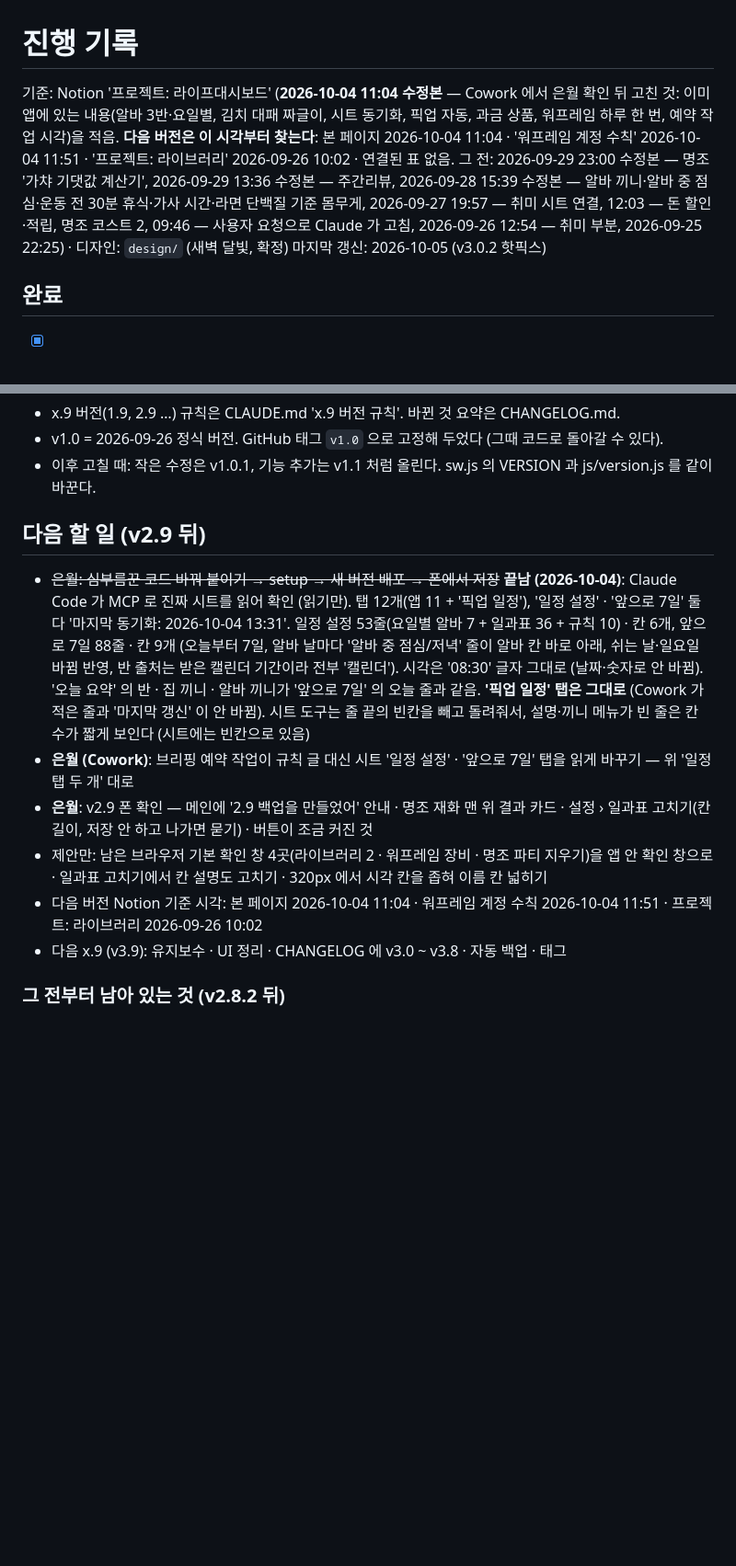
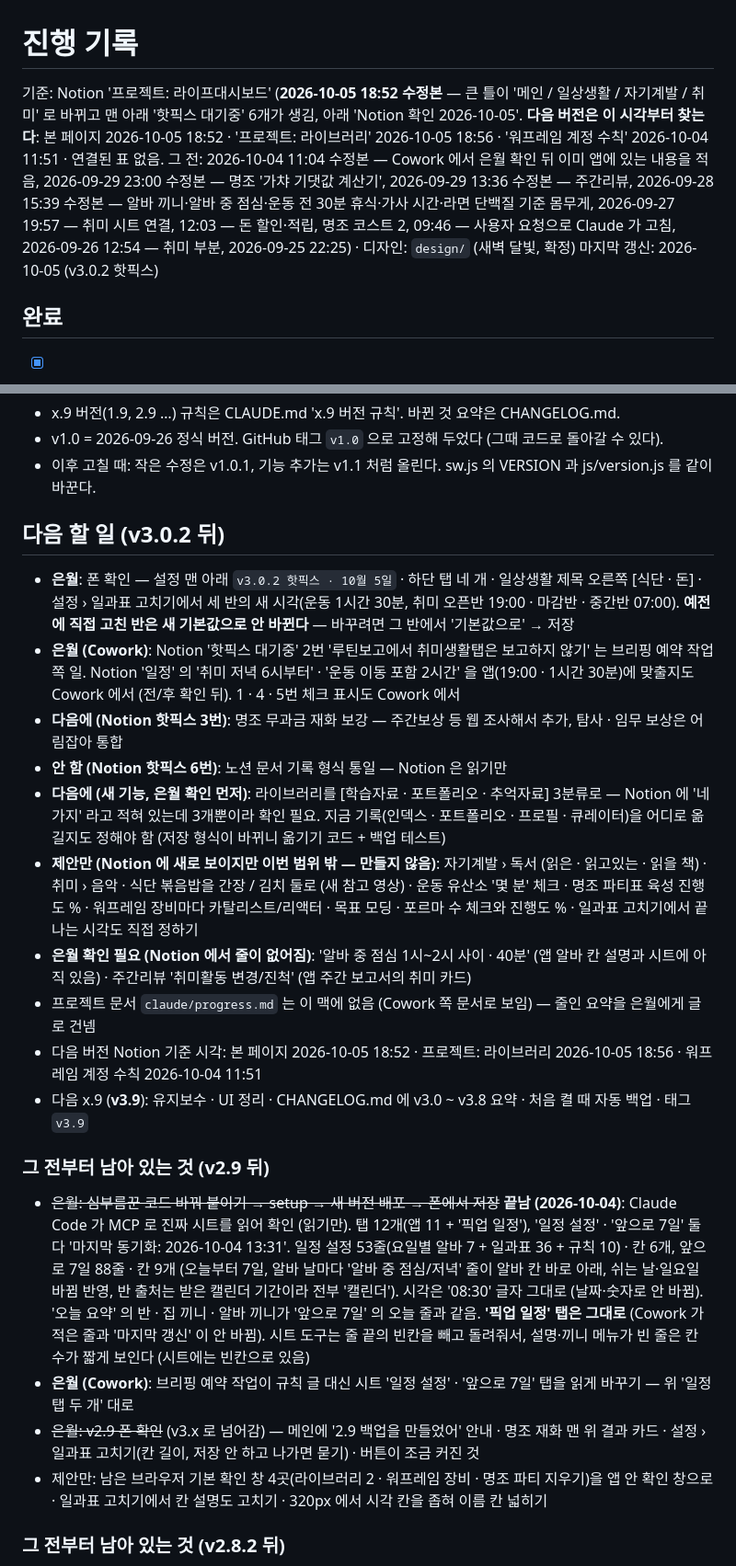
Before and after one commit to sasaway/life-dashboard, a Markdown page: PROGRESS.md, 2 parts joined by grey strips. Shown at 92% size. Drawn GitHub-style; blank space fills up the shorter version.

Commit message:
docs(progress): 3.x 시작할 때의 Notion 확인 결과와 다음 할 일을 적는다
Co-Authored-By: Claude Opus 5.5 <noreply@anthropic.com>

```diff
--- a/PROGRESS.md
+++ b/PROGRESS.md
@@ -1,6 +1,6 @@
 # 진행 기록
 
-기준: Notion '프로젝트: 라이프대시보드' (**2026-10-04 11:04 수정본** — Cowork 에서 은월 확인 뒤 고친 것: 이미 앱에 있는 내용(알바 3반·요일별, 김치 대패 짜글이, 시트 동기화, 픽업 자동, 과금 상품, 워프레임 하루 한 번, 예약 작업 시각)을 적음. **다음 버전은 이 시각부터 찾는다**: 본 페이지 2026-10-04 11:04 · '워프레임 계정 수칙' 2026-10-04 11:51 · '프로젝트: 라이브러리' 2026-09-26 10:02 · 연결된 표 없음. 그 전: 2026-09-29 23:00 수정본 — 명조 '가챠 기댓값 계산기', 2026-09-29 13:36 수정본 — 주간리뷰, 2026-09-28 15:39 수정본 — 알바 끼니·알바 중 점심·운동 전 30분 휴식·가사 시간·라면 단백질 기준 몸무게, 2026-09-27 19:57 — 취미 시트 연결, 12:03 — 돈 할인·적립, 명조 코스트 2, 09:46 — 사용자 요청으로 Claude 가 고침, 2026-09-26 12:54 — 취미 부분, 2026-09-25 22:25) · 디자인: `design/` (새벽 달빛, 확정)
+기준: Notion '프로젝트: 라이프대시보드' (**2026-10-05 18:52 수정본** — 큰 틀이 '메인 / 일상생활 / 자기계발 / 취미' 로 바뀌고 맨 아래 '핫픽스 대기중' 6개가 생김, 아래 'Notion 확인 2026-10-05'. **다음 버전은 이 시각부터 찾는다**: 본 페이지 2026-10-05 18:52 · '프로젝트: 라이브러리' 2026-10-05 18:56 · '워프레임 계정 수칙' 2026-10-04 11:51 · 연결된 표 없음. 그 전: 2026-10-04 11:04 수정본 — Cowork 에서 은월 확인 뒤 이미 앱에 있는 내용을 적음, 2026-09-29 23:00 수정본 — 명조 '가챠 기댓값 계산기', 2026-09-29 13:36 수정본 — 주간리뷰, 2026-09-28 15:39 수정본 — 알바 끼니·알바 중 점심·운동 전 30분 휴식·가사 시간·라면 단백질 기준 몸무게, 2026-09-27 19:57 — 취미 시트 연결, 12:03 — 돈 할인·적립, 명조 코스트 2, 09:46 — 사용자 요청으로 Claude 가 고침, 2026-09-26 12:54 — 취미 부분, 2026-09-25 22:25) · 디자인: `design/` (새벽 달빛, 확정)
 마지막 갱신: 2026-10-05 (v3.0.2 핫픽스)
 
 ## 완료
@@ -358,13 +373,23 @@ Notion 22:25 수정본 · 하위 페이지 2개('프로젝트: 라이브러리',
 - v1.0 = 2026-09-26 정식 버전. GitHub 태그 `v1.0` 으로 고정해 두었다 (그때 코드로 돌아갈 수 있다).
 - 이후 고칠 때: 작은 수정은 v1.0.1, 기능 추가는 v1.1 처럼 올린다. sw.js 의 VERSION 과 js/version.js 를 같이 바꾼다.
 
-## 다음 할 일 (v2.9 뒤)
+## 다음 할 일 (v3.0.2 뒤)
+- **은월**: 폰 확인 — 설정 맨 아래 `v3.0.2 핫픽스 · 10월 5일` · 하단 탭 네 개 · 일상생활 제목 오른쪽 [식단 · 돈] · 설정 › 일과표 고치기에서 세 반의 새 시각(운동 1시간 30분, 취미 오픈반 19:00 · 마감반 · 중간반 07:00). **예전에 직접 고친 반은 새 기본값으로 안 바뀐다** — 바꾸려면 그 반에서 '기본값으로' → 저장
+- **은월 (Cowork)**: Notion '핫픽스 대기중' 2번 '루틴보고에서 취미생활탭은 보고하지 않기' 는 브리핑 예약 작업 쪽 일. Notion '일정' 의 '취미 저녁 6시부터' · '운동 이동 포함 2시간' 을 앱(19:00 · 1시간 30분)에 맞출지도 Cowork 에서 (전/후 확인 뒤). 1 · 4 · 5번 체크 표시도 Cowork 에서
+- **다음에 (Notion 핫픽스 3번)**: 명조 무과금 재화 보강 — 주간보상 등 웹 조사해서 추가, 탐사 · 임무 보상은 어림잡아 통합
+- **안 함 (Notion 핫픽스 6번)**: 노션 문서 기록 형식 통일 — Notion 은 읽기만
+- **다음에 (새 기능, 은월 확인 먼저)**: 라이브러리를 [학습자료 · 포트폴리오 · 추억자료] 3분류로 — Notion 에 '네가지' 라고 적혀 있는데 3개뿐이라 확인 필요. 지금 기록(인덱스 · 포트폴리오 · 프로필 · 큐레이터)을 어디로 옮길지도 정해야 함 (저장 형식이 바뀌니 옮기기 코드 + 백업 테스트)
+- **제안만 (Notion 에 새로 보이지만 이번 범위 밖 — 만들지 않음)**: 자기계발 › 독서 (읽은 · 읽고있는 · 읽을 책) · 취미 › 음악 · 식단 볶음밥을 간장 / 김치 둘로 (새 참고 영상) · 운동 유산소 '몇 분' 체크 · 명조 파티표 육성 진행도 % · 워프레임 장비마다 카탈리스트/리액터 · 목표 모딩 · 포르마 수 체크와 진행도 % · 일과표 고치기에서 끝나는 시각도 직접 정하기
+- **은월 확인 필요 (Notion 에서 줄이 없어짐)**: '알바 중 점심 1시~2시 사이 · 40분' (앱 알바 칸 설명과 시트에 아직 있음) · 주간리뷰 '취미활동 변경/진척' (앱 주간 보고서의 취미 카드)
+- 프로젝트 문서 `claude/progress.md` 는 이 맥에 없음 (Cowork 쪽 문서로 보임) — 줄인 요약을 은월에게 글로 건넴
+- 다음 버전 Notion 기준 시각: 본 페이지 2026-10-05 18:52 · 프로젝트: 라이브러리 2026-10-05 18:56 · 워프레임 계정 수칙 2026-10-04 11:51
+- 다음 x.9 (**v3.9**): 유지보수 · UI 정리 · CHANGELOG.md 에 v3.0 ~ v3.8 요약 · 처음 켤 때 자동 백업 · 태그 `v3.9`
+
+### 그 전부터 남아 있는 것 (v2.9 뒤)
 - ~~은월: 심부름꾼 코드 바꿔 붙이기 → setup → 새 버전 배포 → 폰에서 저장~~ **끝남 (2026-10-04)**: Claude Code 가 MCP 로 진짜 시트를 읽어 확인 (읽기만). 탭 12개(앱 11 + '픽업 일정'), '일정 설정' · '앞으로 7일' 둘 다 '마지막 동기화: 2026-10-04 13:31'. 일정 설정 53줄(요일별 알바 7 + 일과표 36 + 규칙 10) · 칸 6개, 앞으로 7일 88줄 · 칸 9개 (오늘부터 7일, 알바 날마다 '알바 중 점심/저녁' 줄이 알바 칸 바로 아래, 쉬는 날·일요일 바뀜 반영, 반 출처는 받은 캘린더 기간이라 전부 '캘린더'). 시각은 '08:30' 글자 그대로 (날짜·숫자로 안 바뀜). '오늘 요약' 의 반 · 집 끼니 · 알바 끼니가 '앞으로 7일' 의 오늘 줄과 같음. **'픽업 일정' 탭은 그대로** (Cowork 가 적은 줄과 '마지막 갱신' 이 안 바뀜). 시트 도구는 줄 끝의 빈칸을 빼고 돌려줘서, 설명·끼니 메뉴가 빈 줄은 칸 수가 짧게 보인다 (시트에는 빈칸으로 있음)
 - **은월 (Cowork)**: 브리핑 예약 작업이 규칙 글 대신 시트 '일정 설정' · '앞으로 7일' 탭을 읽게 바꾸기 — 위 '일정 탭 두 개' 대로
-- **은월**: v2.9 폰 확인 — 메인에 '2.9 백업을 만들었어' 안내 · 명조 재화 맨 위 결과 카드 · 설정 › 일과표 고치기(칸 길이, 저장 안 하고 나가면 묻기) · 버튼이 조금 커진 것
+- ~~은월: v2.9 폰 확인~~ (v3.x 로 넘어감) — 메인에 '2.9 백업을 만들었어' 안내 · 명조 재화 맨 위 결과 카드 · 설정 › 일과표 고치기(칸 길이, 저장 안 하고 나가면 묻기) · 버튼이 조금 커진 것
 - 제안만: 남은 브라우저 기본 확인 창 4곳(라이브러리 2 · 워프레임 장비 · 명조 파티 지우기)을 앱 안 확인 창으로 · 일과표 고치기에서 칸 설명도 고치기 · 320px 에서 시각 칸을 좁혀 이름 칸 넓히기
-- 다음 버전 Notion 기준 시각: 본 페이지 2026-10-04 11:04 · 워프레임 계정 수칙 2026-10-04 11:51 · 프로젝트: 라이브러리 2026-09-26 10:02
-- 다음 x.9 (v3.9): 유지보수 · UI 정리 · CHANGELOG 에 v3.0 ~ v3.8 · 자동 백업 · 태그
 
 ### 그 전부터 남아 있는 것 (v2.8.2 뒤)
 - ~~은월: 아침 브리핑 시각이 05:51 이 아니면 알려 주기~~ → v2.9 에서 05:21 로 맞춤
```
Also changed, not shown: other parts of PROGRESS.md (+15 -0 lines).
